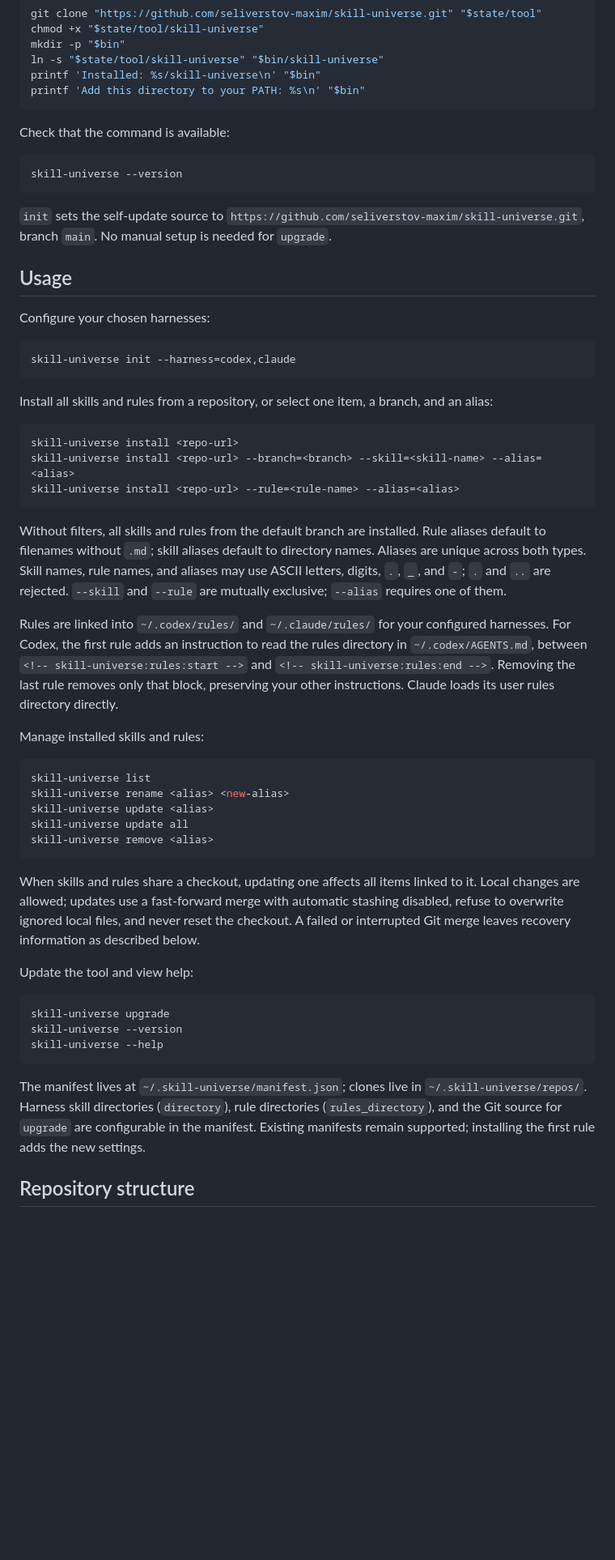
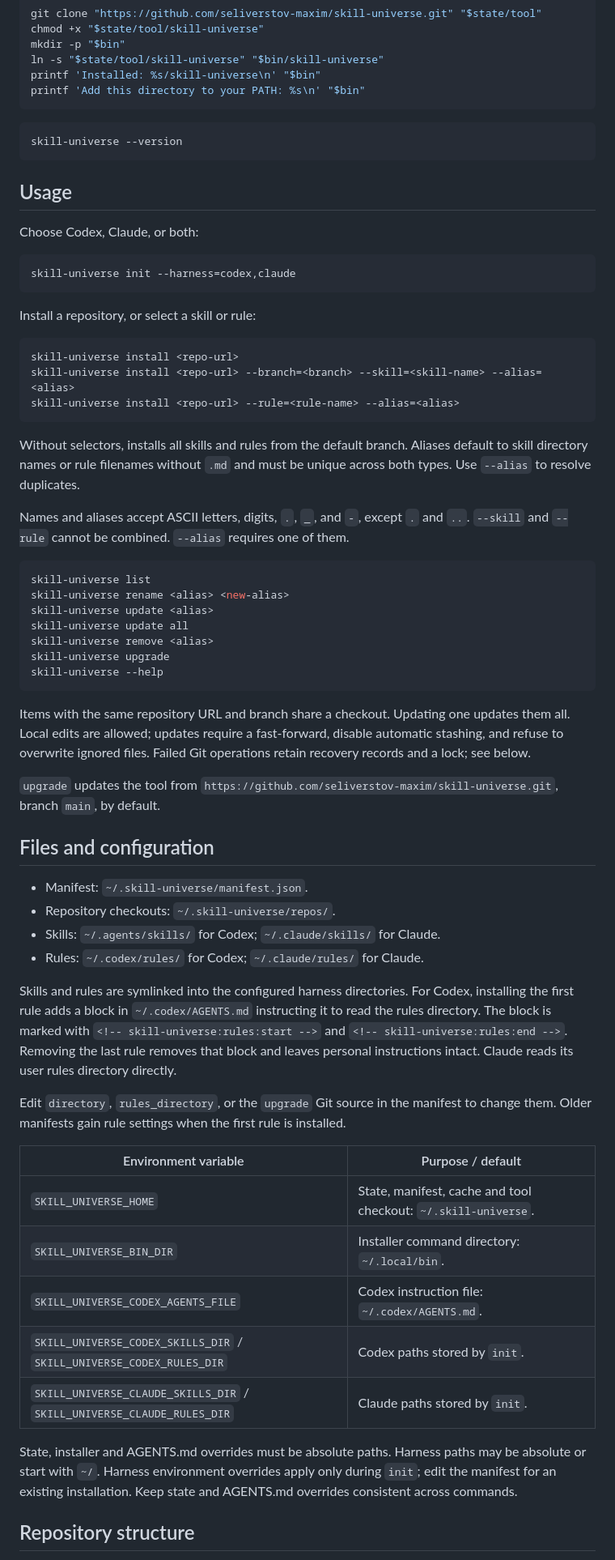
Before and after one commit to seliverstov-maxim/skill-universe, a Markdown page: README.md, the part around one of its changes. Shown at 81% size. Drawn GitHub-style; blank space fills up the shorter version.

````diff
--- a/README.md
+++ b/README.md
@@ -54,23 +47,19 @@ printf 'Installed: %s/skill-universe\n' "$bin"
 printf 'Add this directory to your PATH: %s\n' "$bin"
 ```
 
-Check that the command is available:
-
 ```sh
 skill-universe --version
 ```
 
-`init` sets the self-update source to `https://github.com/seliverstov-maxim/skill-universe.git`, branch `main`. No manual setup is needed for `upgrade`.
-
 ## Usage
 
-Configure your chosen harnesses:
+Choose Codex, Claude, or both:
 
 ```sh
 skill-universe init --harness=codex,claude
 ```
 
-Install all skills and rules from a repository, or select one item, a branch, and an alias:
+Install a repository, or select a skill or rule:
 
 ```sh
 skill-universe install <repo-url>
@@ -78,11 +67,9 @@ skill-universe install <repo-url> --branch=<branch> --skill=<skill-name> --alias
 skill-universe install <repo-url> --rule=<rule-name> --alias=<alias>
 ```
 
-Without filters, all skills and rules from the default branch are installed. Rule aliases default to filenames without `.md`; skill aliases default to directory names. Aliases are unique across both types. Skill names, rule names, and aliases may use ASCII letters, digits, `.`, `_`, and `-`; `.` and `..` are rejected. `--skill` and `--rule` are mutually exclusive; `--alias` requires one of them.
+Without selectors, installs all skills and rules from the default branch. Aliases default to skill directory names or rule filenames without `.md` and must be unique across both types. Use `--alias` to resolve duplicates.
 
-Rules are linked into `~/.codex/rules/` and `~/.claude/rules/` for your configured harnesses. For Codex, the first rule adds an instruction to read the rules directory in `~/.codex/AGENTS.md`, between `<!-- skill-universe:rules:start -->` and `<!-- skill-universe:rules:end -->`. Removing the last rule removes only that block, preserving your other instructions. Claude loads its user rules directory directly.
-
-Manage installed skills and rules:
+Names and aliases accept ASCII letters, digits, `.`, `_`, and `-`, except `.` and `..`. `--skill` and `--rule` cannot be combined. `--alias` requires one of them.
 
 ```sh
 skill-universe list
@@ -90,18 +77,33 @@ skill-universe rename <alias> <new-alias>
 skill-universe update <alias>
 skill-universe update all
 skill-universe remove <alias>
-```
-
-When skills and rules share a checkout, updating one affects all items linked to it. Local changes are allowed; updates use a fast-forward merge with automatic stashing disabled, refuse to overwrite ignored local files, and never reset the checkout. A failed or interrupted Git merge leaves recovery information as described below.
-
-Update the tool and view help:
-
-```sh
 skill-universe upgrade
-skill-universe --version
 skill-universe --help
 ```
 
-The manifest lives at `~/.skill-universe/manifest.json`; clones live in `~/.skill-universe/repos/`. Harness skill directories (`directory`), rule directories (`rules_directory`), and the Git source for `upgrade` are configurable in the manifest. Existing manifests remain supported; installing the first rule adds the new settings.
+Items with the same repository URL and branch share a checkout. Updating one updates them all. Local edits are allowed; updates require a fast-forward, disable automatic stashing, and refuse to overwrite ignored files. Failed Git operations retain recovery records and a lock; see below.
+
+`upgrade` updates the tool from `https://github.com/seliverstov-maxim/skill-universe.git`, branch `main`, by default.
+
+## Files and configuration
+
+- Manifest: `~/.skill-universe/manifest.json`.
+- Repository checkouts: `~/.skill-universe/repos/`.
+- Skills: `~/.agents/skills/` for Codex; `~/.claude/skills/` for Claude.
+- Rules: `~/.codex/rules/` for Codex; `~/.claude/rules/` for Claude.
+
+Skills and rules are symlinked into the configured harness directories. For Codex, installing the first rule adds a block in `~/.codex/AGENTS.md` instructing it to read the rules directory. The block is marked with `<!-- skill-universe:rules:start -->` and `<!-- skill-universe:rules:end -->`. Removing the last rule removes that block and leaves personal instructions intact. Claude reads its user rules directory directly.
+
+Edit `directory`, `rules_directory`, or the `upgrade` Git source in the manifest to change them. Older manifests gain rule settings when the first rule is installed.
+
+| Environment variable | Purpose / default |
+| --- | --- |
+| `SKILL_UNIVERSE_HOME` | State, manifest, cache and tool checkout: `~/.skill-universe`. |
+| `SKILL_UNIVERSE_BIN_DIR` | Installer command directory: `~/.local/bin`. |
+| `SKILL_UNIVERSE_CODEX_AGENTS_FILE` | Codex instruction file: `~/.codex/AGENTS.md`. |
+| `SKILL_UNIVERSE_CODEX_SKILLS_DIR` / `SKILL_UNIVERSE_CODEX_RULES_DIR` | Codex paths stored by `init`. |
+| `SKILL_UNIVERSE_CLAUDE_SKILLS_DIR` / `SKILL_UNIVERSE_CLAUDE_RULES_DIR` | Claude paths stored by `init`. |
+
+State, installer and AGENTS.md overrides must be absolute paths. Harness paths may be absolute or start with `~/`. Harness environment overrides apply only during `init`; edit the manifest for an existing installation. Keep state and AGENTS.md overrides consistent across commands.
 
 ## Repository structure
````
Also changed, not shown: other parts of README.md (+21 -47 lines).
